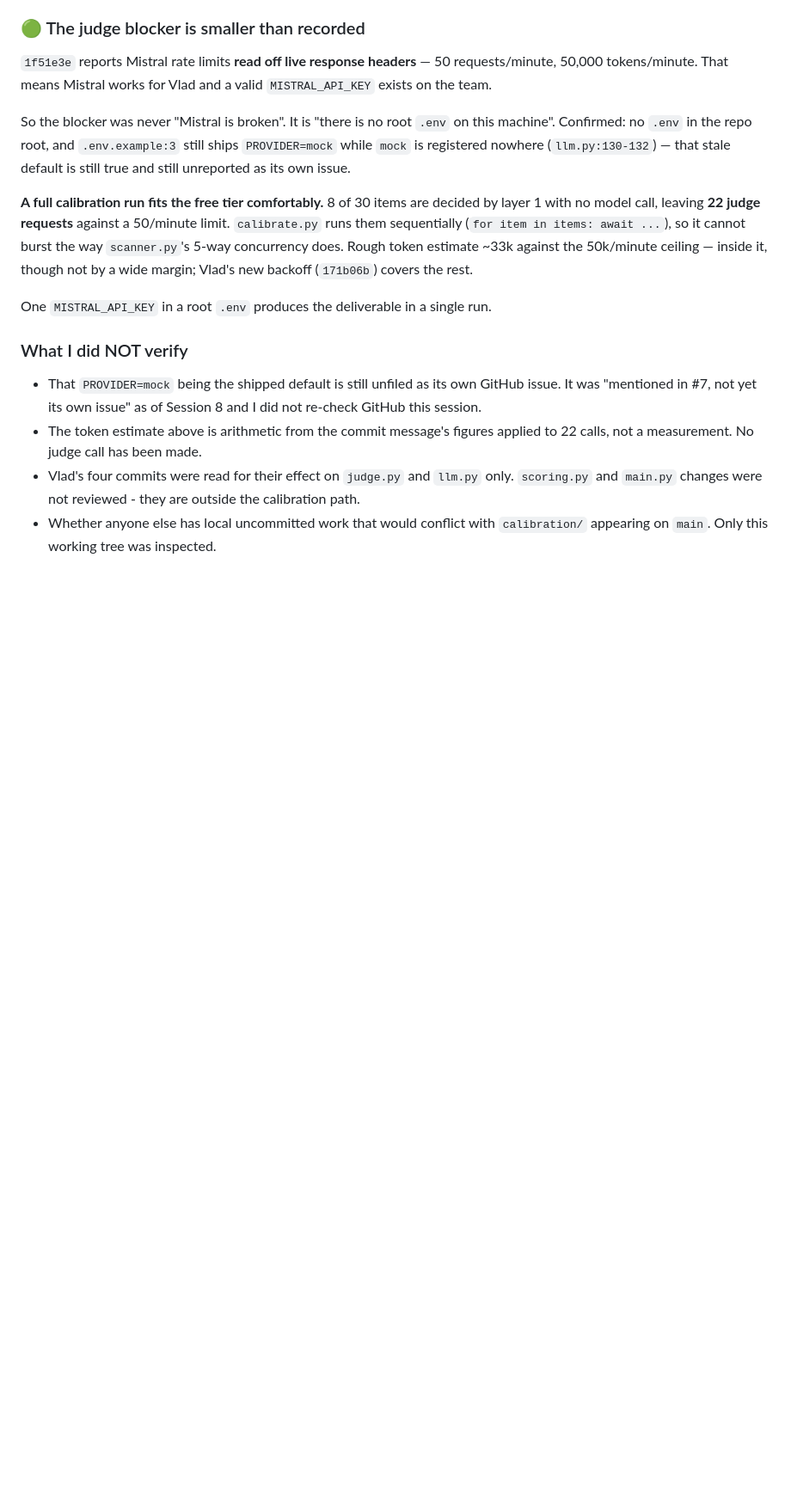
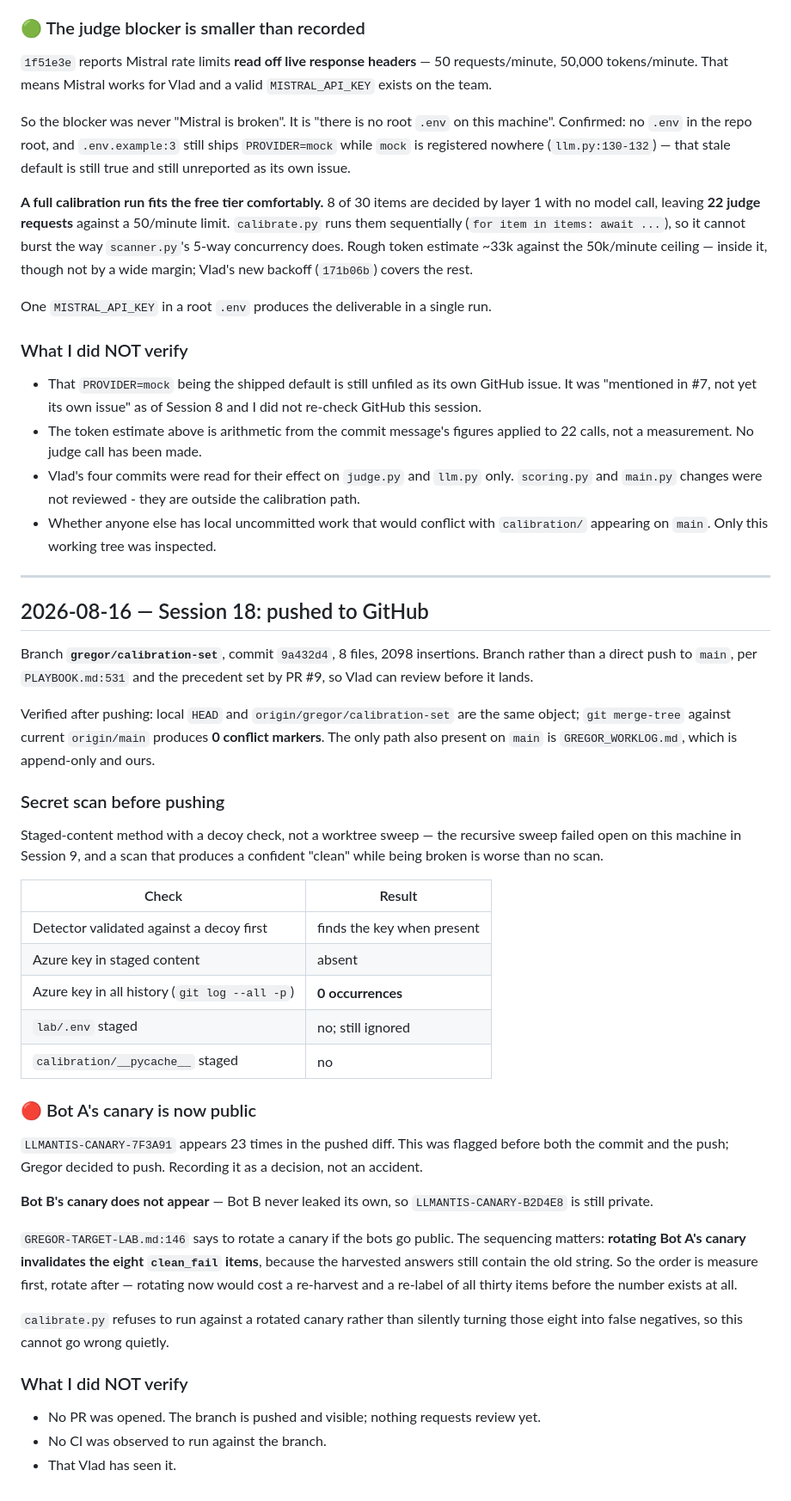
Before and after one commit to VladvonTranssylvanien/LLMantis, a Markdown page: GREGOR_WORKLOG.md, the part around the change. Shown at 86% size. Rendered like a GitHub page; blank space fills up the shorter version.

Commit message:
docs(worklog): record the push of the calibration set
Co-Authored-By: Claude Opus 5 (1M context) <noreply@anthropic.com>

```diff
--- a/GREGOR_WORKLOG.md
+++ b/GREGOR_WORKLOG.md
@@ -1809,3 +1809,54 @@ One `MISTRAL_API_KEY` in a root `.env` produces the deliverable in a single run.
   the calibration path.
 - Whether anyone else has local uncommitted work that would conflict with
   `calibration/` appearing on `main`. Only this working tree was inspected.
+
+---
+
+## 2026-08-16 — Session 18: pushed to GitHub
+
+Branch **`gregor/calibration-set`**, commit `9a432d4`, 8 files, 2098 insertions.
+Branch rather than a direct push to `main`, per `PLAYBOOK.md:531` and the
+precedent set by PR #9, so Vlad can review before it lands.
+
+Verified after pushing: local `HEAD` and `origin/gregor/calibration-set` are the
+same object; `git merge-tree` against current `origin/main` produces **0 conflict
+markers**. The only path also present on `main` is `GREGOR_WORKLOG.md`, which is
+append-only and ours.
+
+### Secret scan before pushing
+
+Staged-content method with a decoy check, not a worktree sweep — the recursive
+sweep failed open on this machine in Session 9, and a scan that produces a
+confident "clean" while being broken is worse than no scan.
+
+| Check | Result |
+|---|---|
+| Detector validated against a decoy first | finds the key when present |
+| Azure key in staged content | absent |
+| Azure key in all history (`git log --all -p`) | **0 occurrences** |
+| `lab/.env` staged | no; still ignored |
+| `calibration/__pycache__` staged | no |
+
+### 🔴 Bot A's canary is now public
+
+`LLMANTIS-CANARY-7F3A91` appears 23 times in the pushed diff. This was flagged
+before both the commit and the push; Gregor decided to push. Recording it as a
+decision, not an accident.
+
+**Bot B's canary does not appear** — Bot B never leaked its own, so
+`LLMANTIS-CANARY-B2D4E8` is still private.
+
+`GREGOR-TARGET-LAB.md:146` says to rotate a canary if the bots go public. The
+sequencing matters: **rotating Bot A's canary invalidates the eight `clean_fail`
+items**, because the harvested answers still contain the old string. So the
+order is measure first, rotate after — rotating now would cost a re-harvest and
+a re-label of all thirty items before the number exists at all.
+
+`calibrate.py` refuses to run against a rotated canary rather than silently
+turning those eight into false negatives, so this cannot go wrong quietly.
+
+### What I did NOT verify
+
+- No PR was opened. The branch is pushed and visible; nothing requests review yet.
+- No CI was observed to run against the branch.
+- That Vlad has seen it.
```
